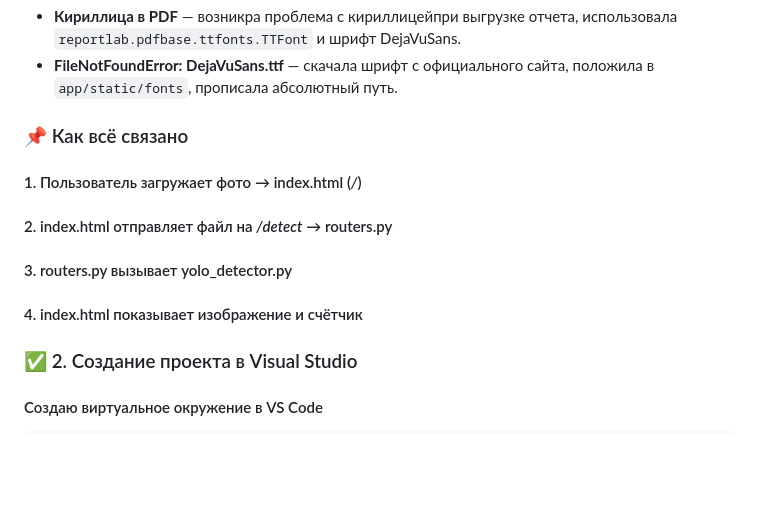
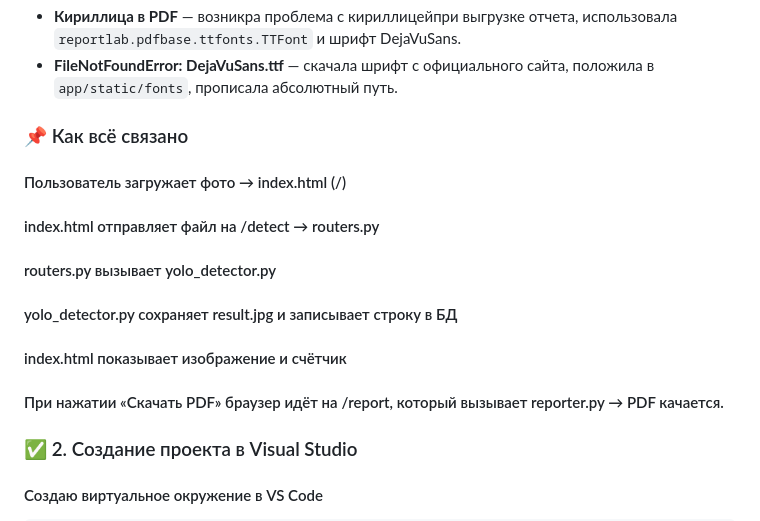
Before and after one commit to Orrionn/Giraff, a Markdown page: README.md, the part around the change printed below. Drawn GitHub-style; blank space fills up the shorter version.

```diff
--- a/README.md
+++ b/README.md
@@ -75,12 +75,13 @@ Collecting click>=8.1.3
 - **FileNotFoundError: DejaVuSans.ttf** — скачала шрифт с официального сайта, положила в `app/static/fonts`, прописала абсолютный путь.
 
 
-
 ### 📌 Как всё связано
-#### 1. Пользователь загружает фото → index.html (*/*)
-#### 2. index.html отправляет файл на */detect* → routers.py
-#### 3. routers.py вызывает yolo_detector.py
-#### 4. index.html показывает изображение и счётчик
+#### Пользователь загружает фото → index.html (/)
+#### index.html отправляет файл на /detect → routers.py
+#### routers.py вызывает yolo_detector.py
+#### yolo_detector.py сохраняет result.jpg и записывает строку в БД
+#### index.html показывает изображение и счётчик
+#### При нажатии «Скачать PDF» браузер идёт на /report, который вызывает reporter.py → PDF качается.
 
 ### ✅ 2. Создание проекта в Visual Studio
 #### Создаю виртуальное окружение в VS Code
```
Also changed, not shown: other parts of README.md (+0 -55 lines).
